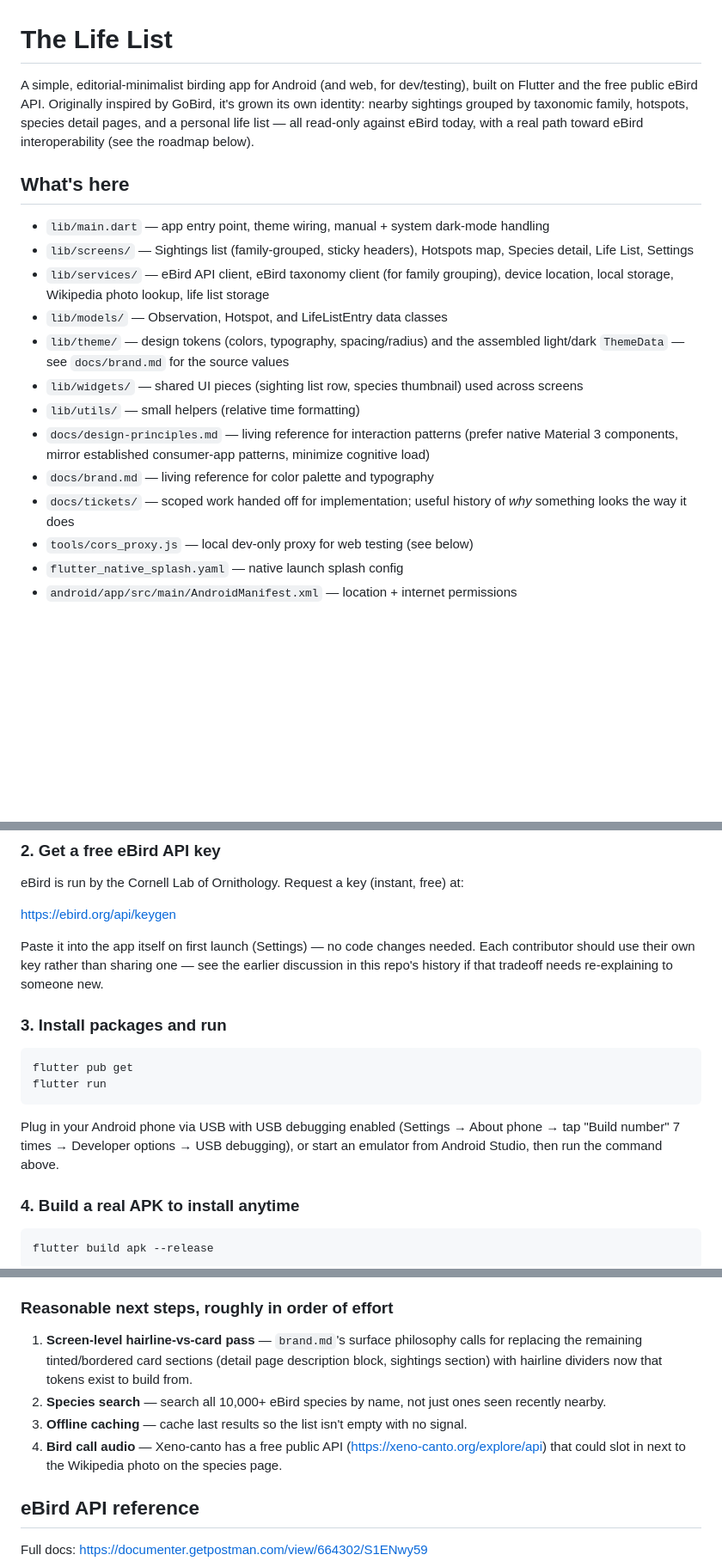
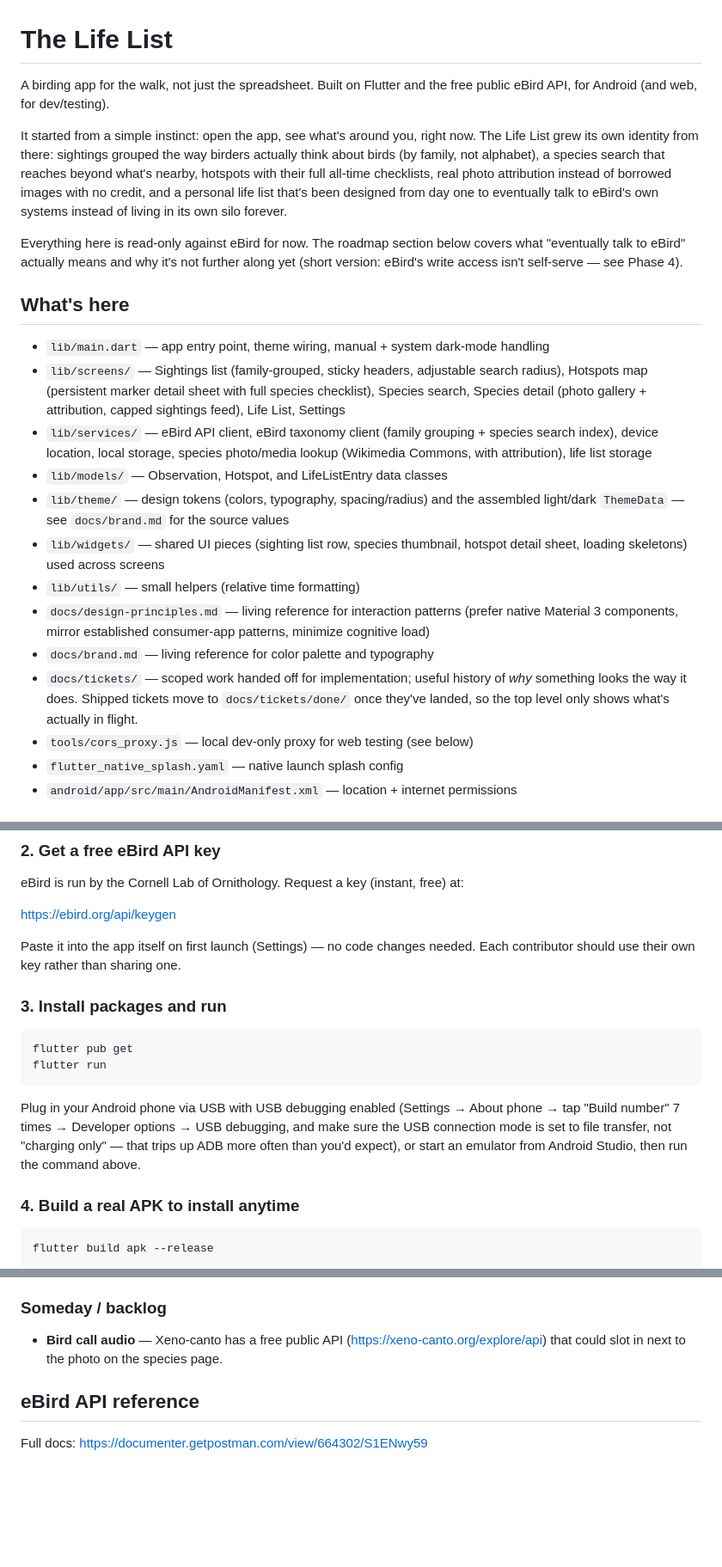
Before and after one commit to stuartwainstock/the-life-list-app, a Markdown page: README.md, 3 parts joined by grey strips. Shown at 86% size. GitHub-like rendering; blank space fills up the shorter version.

Commit message:
Mark splash and accessibility work done; refresh the README.
Close out completed tickets in TASKS and bring the README feature list in line with what's actually shipped.

```diff
--- a/README.md
+++ b/README.md
@@ -1,34 +1,51 @@
 # The Life List
 
-A simple, editorial-minimalist birding app for Android (and web, for
-dev/testing), built on Flutter and the free public eBird API. Originally
-inspired by GoBird, it's grown its own identity: nearby sightings grouped
-by taxonomic family, hotspots, species detail pages, and a personal life
-list — all read-only against eBird today, with a real path toward eBird
-interoperability (see the roadmap below).
+A birding app for the walk, not just the spreadsheet. Built on Flutter
+and the free public eBird API, for Android (and web, for dev/testing).
+
+It started from a simple instinct: open the app, see what's around you,
+right now. The Life List grew its own identity from there: sightings
+grouped the way birders actually think about birds (by family, not
+alphabet), a species search that reaches beyond what's nearby, hotspots
+with their full all-time checklists, real photo attribution instead of
+borrowed images with no credit, and a personal life list that's been
+designed from day one to eventually talk to eBird's own systems instead
+of living in its own silo forever.
+
+Everything here is read-only against eBird for now. The roadmap section
+below covers what "eventually talk to eBird" actually means and why it's
+not further along yet (short version: eBird's write access isn't
+self-serve — see Phase 4).
 
 ## What's here
 
 - `lib/main.dart` — app entry point, theme wiring, manual + system
   dark-mode handling
-- `lib/screens/` — Sightings list (family-grouped, sticky headers),
-  Hotspots map, Species detail, Life List, Settings
-- `lib/services/` — eBird API client, eBird taxonomy client (for family
-  grouping), device location, local storage, Wikipedia photo lookup,
+- `lib/screens/` — Sightings list (family-grouped, sticky headers,
+  adjustable search radius), Hotspots map (persistent marker detail
+  sheet with full species checklist), Species search, Species detail
+  (photo gallery + attribution, capped sightings feed), Life List,
+  Settings
+- `lib/services/` — eBird API client, eBird taxonomy client (family
+  grouping + species search index), device location, local storage,
+  species photo/media lookup (Wikimedia Commons, with attribution),
   life list storage
 - `lib/models/` — Observation, Hotspot, and LifeListEntry data classes
 - `lib/theme/` — design tokens (colors, typography, spacing/radius) and
   the assembled light/dark `ThemeData` — see `docs/brand.md` for the
   source values
 - `lib/widgets/` — shared UI pieces (sighting list row, species
-  thumbnail) used across screens
+  thumbnail, hotspot detail sheet, loading skeletons) used across
+  screens
 - `lib/utils/` — small helpers (relative time formatting)
 - `docs/design-principles.md` — living reference for interaction
   patterns (prefer native Material 3 components, mirror established
   consumer-app patterns, minimize cognitive load)
 - `docs/brand.md` — living reference for color palette and typography
 - `docs/tickets/` — scoped work handed off for implementation; useful
-  history of *why* something looks the way it does
+  history of *why* something looks the way it does. Shipped tickets move
+  to `docs/tickets/done/` once they've landed, so the top level only
+  shows what's actually in flight.
 - `tools/cors_proxy.js` — local dev-only proxy for web testing (see
   below)
 - `flutter_native_splash.yaml` — native launch splash config
@@ -58,8 +75,7 @@ https://ebird.org/api/keygen
 
 Paste it into the app itself on first launch (Settings) — no code
 changes needed. Each contributor should use their own key rather than
-sharing one — see the earlier discussion in this repo's history if that
-tradeoff needs re-explaining to someone new.
+sharing one.
 
 ### 3. Install packages and run
 
@@ -70,8 +86,10 @@ flutter run
 
 Plug in your Android phone via USB with USB debugging enabled (Settings →
 About phone → tap "Build number" 7 times → Developer options → USB
-debugging), or start an emulator from Android Studio, then run the
-command above.
+debugging, and make sure the USB connection mode is set to file
+transfer, not "charging only" — that trips up ADB more often than you'd
+expect), or start an emulator from Android Studio, then run the command
+above.
 
 ### 4. Build a real APK to install anytime
 
@@ -170,19 +206,11 @@ rewrite:
   access is a relationship you'd build directly with the eBird/Cornell
   Lab team, not something granted through the API keygen page.
 
-### Reasonable next steps, roughly in order of effort
+### Someday / backlog
 
-1. **Screen-level hairline-vs-card pass** — `brand.md`'s surface
-   philosophy calls for replacing the remaining tinted/bordered card
-   sections (detail page description block, sightings section) with
-   hairline dividers now that tokens exist to build from.
-2. **Species search** — search all 10,000+ eBird species by name, not
-   just ones seen recently nearby.
-3. **Offline caching** — cache last results so the list isn't empty with
-   no signal.
-4. **Bird call audio** — Xeno-canto has a free public API
-   (https://xeno-canto.org/explore/api) that could slot in next to the
-   Wikipedia photo on the species page.
+- **Bird call audio** — Xeno-canto has a free public API
+  (https://xeno-canto.org/explore/api) that could slot in next to the
+  photo on the species page.
 
 ## eBird API reference
 
```
Also changed, not shown: other parts of README.md (+27 -9 lines), TASKS.md (+3 -4 lines).
